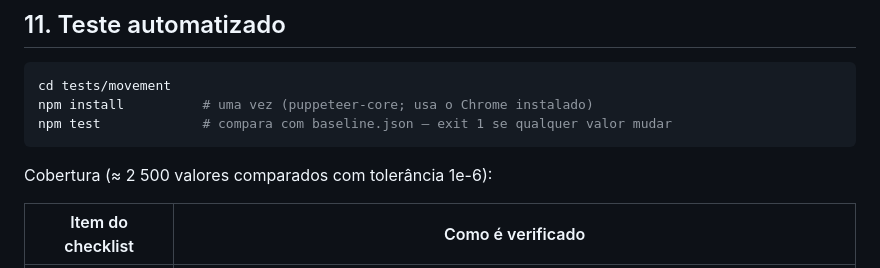
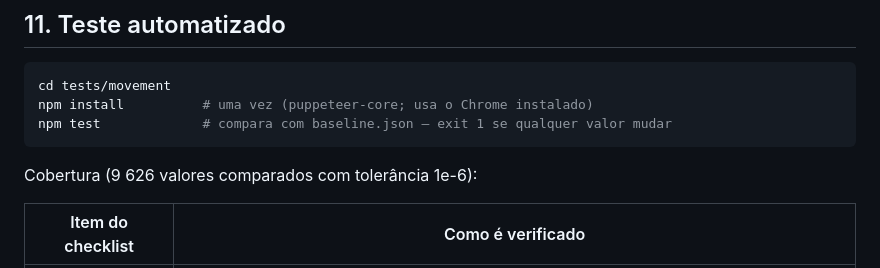
Before and after one commit to LucTrevisan/atlas, a Markdown page: MOVEMENT_BASELINE.md, the part around the change. Drawn GitHub-style.

Commit message:
docs: corrige contagem de valores do golden
Co-Authored-By: Claude Opus 5.5 <noreply@anthropic.com>

````diff
--- a/MOVEMENT_BASELINE.md
+++ b/MOVEMENT_BASELINE.md
@@ -292,7 +292,7 @@ npm install          # uma vez (puppeteer-core; usa o Chrome instalado)
 npm test             # compara com baseline.json — exit 1 se qualquer valor mudar
 ```
 
-Cobertura (≈ 2 500 valores comparados com tolerância 1e-6):
+Cobertura (9 626 valores comparados com tolerância 1e-6):
 
 | Item do checklist | Como é verificado |
 |---|---|
````
